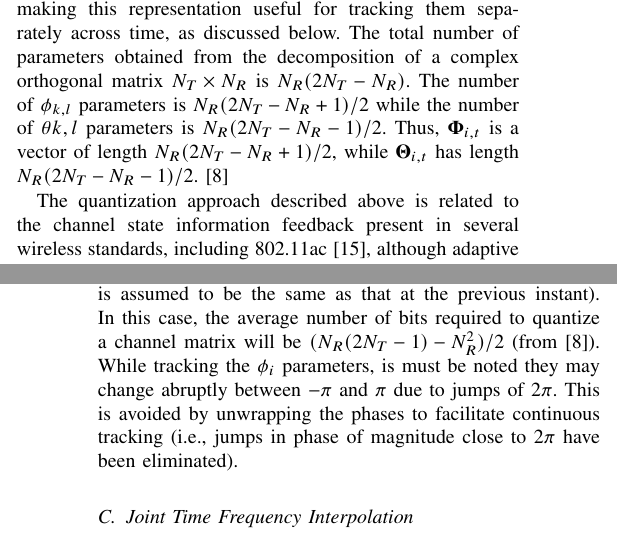
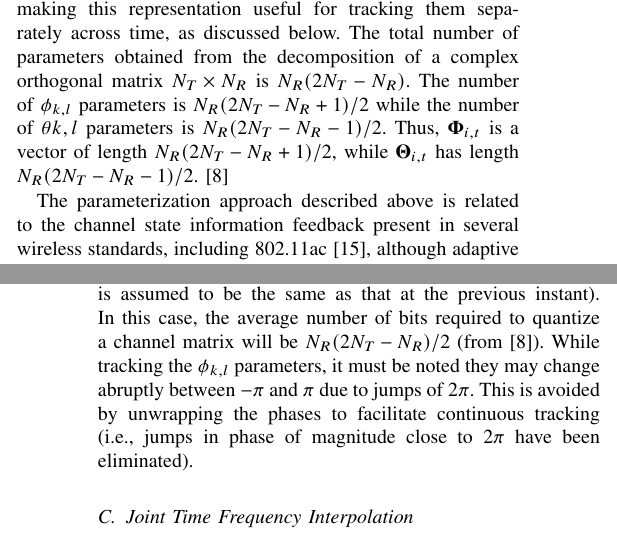
Before and after one commit to mohit-madan/limited-feedback-mimo, a LaTeX paper (paper/main.tex): two parts of the columns of pages 2 and 3 of 5, joined at a grey line, cut so that both start at the same text. Compiled offline with pdfLaTeX.

Commit message:
corrected few typos

```diff
--- a/paper/main.tex
+++ b/paper/main.tex
@@ -327,7 +327,7 @@ ${\bf{\Theta}}_{i,t}$ has length $N_{R}(2N_{T} - N_{R}-1)/2$.~\cite{4114278}
 \end{center}
 \end{figure}
 
-The quantization approach described above is related to the channel
+The parameterization approach described above is related to the channel
 state information feedback present in several wireless standards,
 including 802.11ac~\cite{lou2013comparison}, although adaptive
 quantization and feedback are not discussed. Further
@@ -380,8 +380,8 @@ one-time instance and only $\bf{\Phi}$ values for the next time
 instant in an alternating fashion (the untransmitted value is assumed
 to be the same as that at the previous instant). In this case, the
 average number of bits required to quantize a channel matrix will be
-$(N_{R}(2N_{T} - 1) - N_R^2)/2$ (from~\cite{4114278}). While tracking
-the $\phi_i$ parameters, is must be noted they may change abruptly
+$N_{R}(2N_{T} - N_R )/2$ (from~\cite{4114278}). While tracking
+the $\phi_{k,l}$ parameters, it must be noted they may change abruptly
 between $-\pi$ and $\pi$ due to jumps of $2\pi$. This is avoided by
 unwrapping the phases to facilitate continuous tracking (i.e., jumps
 in phase of magnitude close to $2\pi$ have been eliminated).
```
